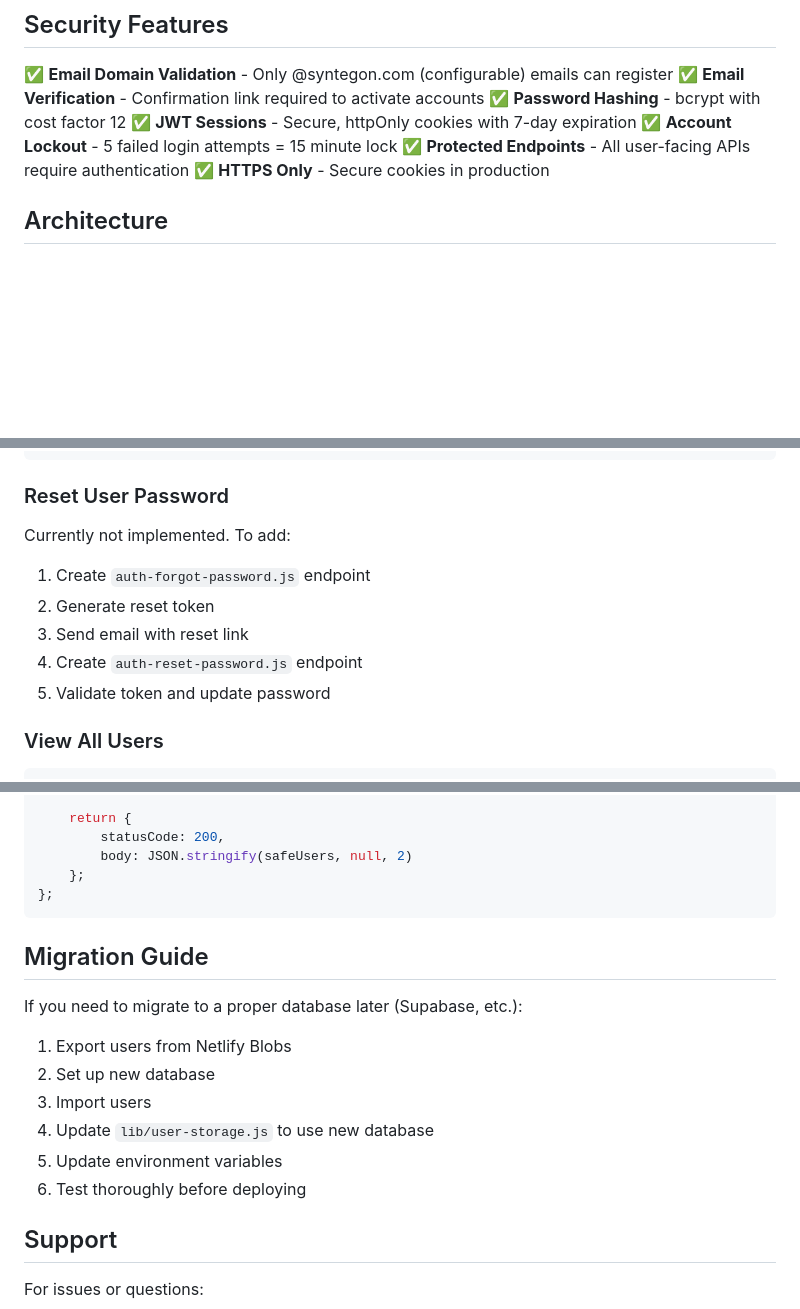
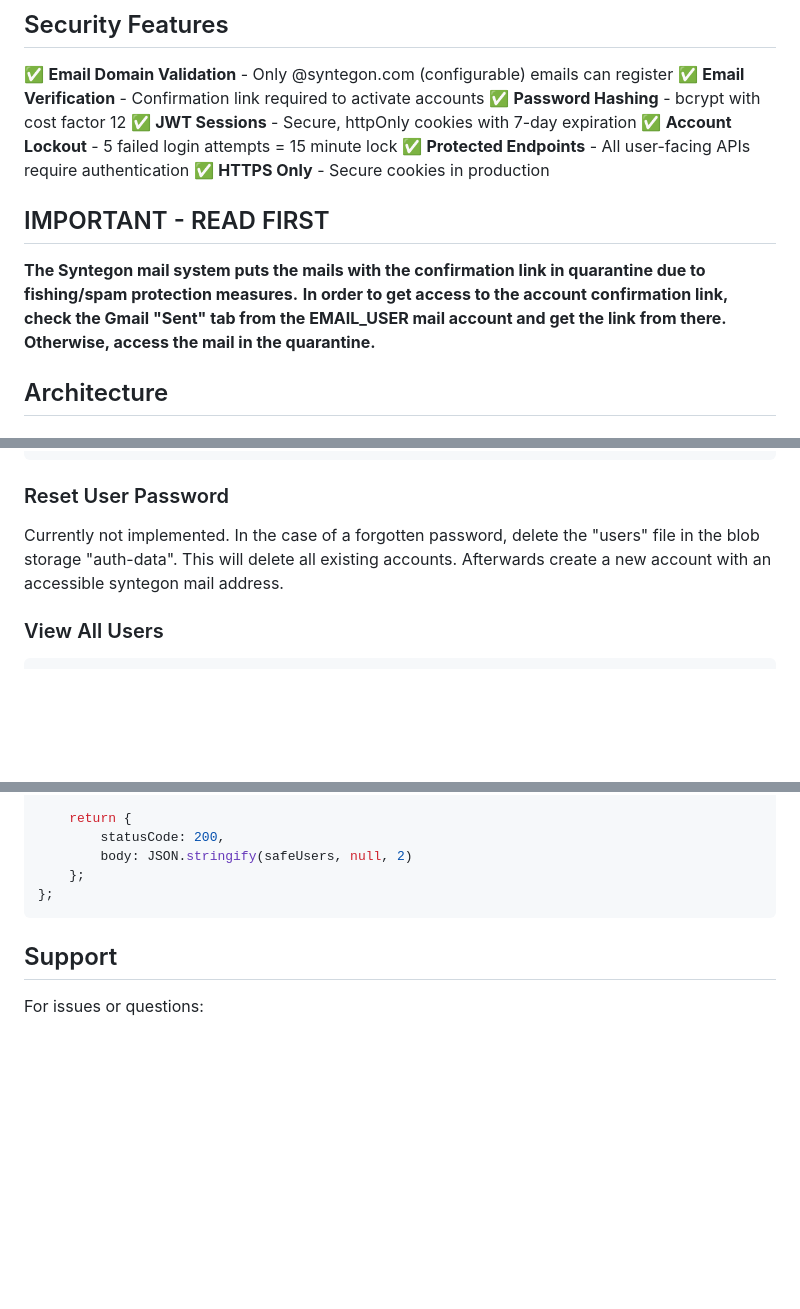
Before and after one commit to syntegoneolchecker/SyntegonEOLChecker, a Markdown page: AUTHENTICATION.md, 3 parts joined by grey strips. Drawn GitHub-style; blank space fills up the shorter version.

Commit message:
Update AUTHENTICATION.md with email and password reset info
Added important information regarding email confirmation link access and updated password reset instructions.

````diff
--- a/AUTHENTICATION.md
+++ b/AUTHENTICATION.md
@@ -13,6 +13,11 @@ The EOL Checker now includes a secure email-domain-based authentication system t
 ✅ **Account Lockout** - 5 failed login attempts = 15 minute lock
 ✅ **Protected Endpoints** - All user-facing APIs require authentication
 ✅ **HTTPS Only** - Secure cookies in production
+
+## IMPORTANT - READ FIRST
+**The Syntegon mail system puts the mails with the confirmation link in quarantine due to fishing/spam protection measures.**
+**In order to get access to the account confirmation link, check the Gmail "Sent" tab from the EMAIL_USER mail account and get the link from there.**
+**Otherwise, access the mail in the quarantine.**
 
 ## Architecture
 
@@ -340,12 +345,10 @@ exports.handler = async () => {
 
 ### Reset User Password
 
-Currently not implemented. To add:
-1. Create `auth-forgot-password.js` endpoint
-2. Generate reset token
-3. Send email with reset link
-4. Create `auth-reset-password.js` endpoint
-5. Validate token and update password
+Currently not implemented.
+In the case of a forgotten password, delete the "users" file in the blob storage "auth-data".
+This will delete all existing accounts.
+Afterwards create a new account with an accessible syntegon mail address.
 
 ### View All Users
 
@@ -368,17 +371,6 @@ exports.handler = async () => {
 };
 ```
 
-## Migration Guide
-
-If you need to migrate to a proper database later (Supabase, etc.):
-
-1. Export users from Netlify Blobs
-2. Set up new database
-3. Import users
-4. Update `lib/user-storage.js` to use new database
-5. Update environment variables
-6. Test thoroughly before deploying
-
 ## Support
 
 For issues or questions:
````
